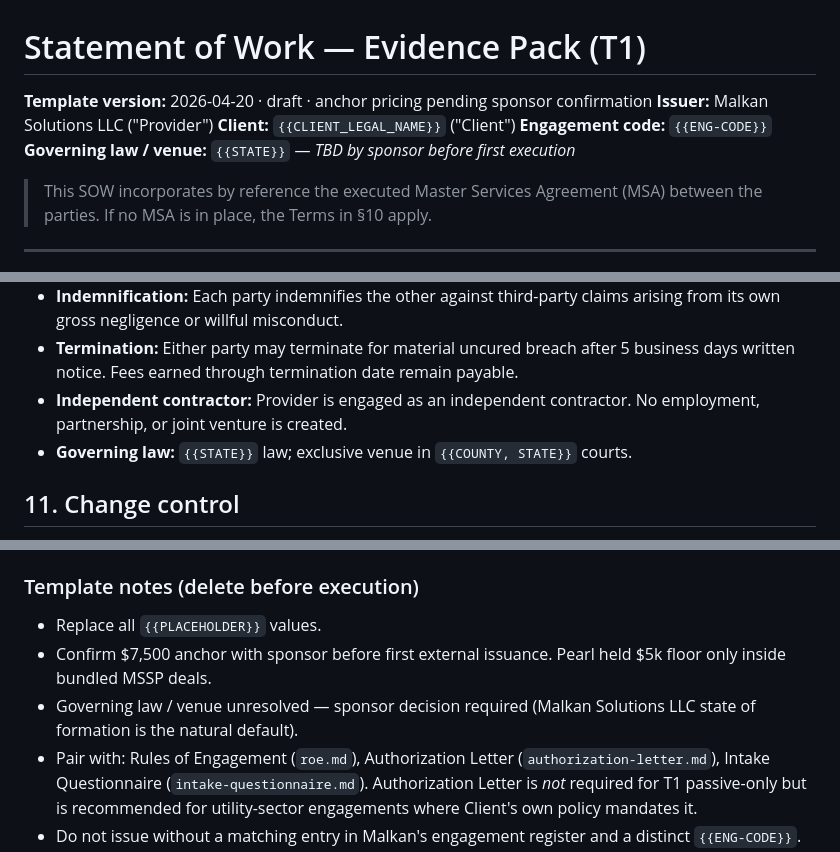
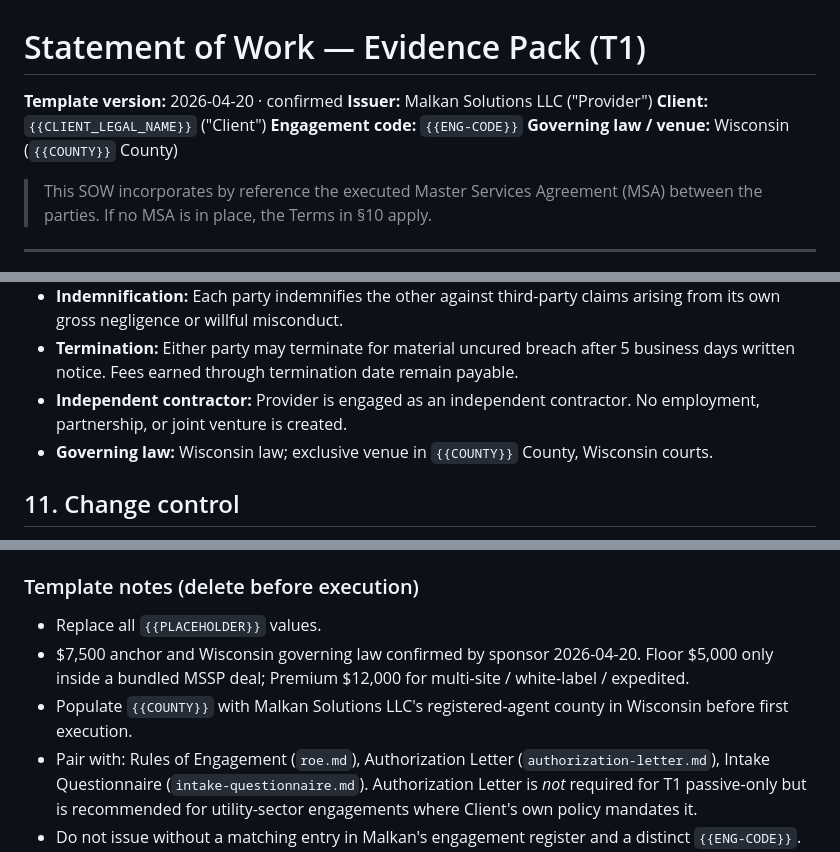
Before and after one commit to cmalkan/OTSniffer, a Markdown page: docs/templates/sow-evidence-pack.md, 3 parts joined by grey strips. GitHub-like rendering.

Commit message:
docs(templates): lock T1 anchor $7,500 and Wisconsin governing law
Sponsor confirmed 2026-04-20. Removes pending-confirmation flags from
sow-evidence-pack.md (governing law clause, template notes) and
one-pager.md. Wisconsin county placeholder retained pending
registered-agent lookup.

Co-Authored-By: Claude Opus 4.7 (1M context) <noreply@anthropic.com>

```diff
--- a/docs/templates/sow-evidence-pack.md
+++ b/docs/templates/sow-evidence-pack.md
@@ -1,10 +1,10 @@
 # Statement of Work — Evidence Pack (T1)
 
-**Template version:** 2026-04-20 · draft · anchor pricing pending sponsor confirmation
+**Template version:** 2026-04-20 · confirmed
 **Issuer:** Malkan Solutions LLC ("Provider")
 **Client:** `{{CLIENT_LEGAL_NAME}}` ("Client")
 **Engagement code:** `{{ENG-CODE}}`
-**Governing law / venue:** `{{STATE}}` — *TBD by sponsor before first execution*
+**Governing law / venue:** Wisconsin (`{{COUNTY}}` County)
 
 > This SOW incorporates by reference the executed Master Services Agreement (MSA) between the parties. If no MSA is in place, the Terms in §10 apply.
 
@@ -120,7 +120,7 @@ If Client believes a finding is factually inaccurate, Client notifies Provider i
 - **Indemnification:** Each party indemnifies the other against third-party claims arising from its own gross negligence or willful misconduct.
 - **Termination:** Either party may terminate for material uncured breach after 5 business days written notice. Fees earned through termination date remain payable.
 - **Independent contractor:** Provider is engaged as an independent contractor. No employment, partnership, or joint venture is created.
-- **Governing law:** `{{STATE}}` law; exclusive venue in `{{COUNTY, STATE}}` courts.
+- **Governing law:** Wisconsin law; exclusive venue in `{{COUNTY}}` County, Wisconsin courts.
 
 ## 11. Change control
 
@@ -147,7 +147,7 @@ Signature: _____________________
 ### Template notes (delete before execution)
 
 - Replace all `{{PLACEHOLDER}}` values.
-- Confirm $7,500 anchor with sponsor before first external issuance. Pearl held $5k floor only inside bundled MSSP deals.
-- Governing law / venue unresolved — sponsor decision required (Malkan Solutions LLC state of formation is the natural default).
+- $7,500 anchor and Wisconsin governing law confirmed by sponsor 2026-04-20. Floor $5,000 only inside a bundled MSSP deal; Premium $12,000 for multi-site / white-label / expedited.
+- Populate `{{COUNTY}}` with Malkan Solutions LLC's registered-agent county in Wisconsin before first execution.
 - Pair with: Rules of Engagement (`roe.md`), Authorization Letter (`authorization-letter.md`), Intake Questionnaire (`intake-questionnaire.md`). Authorization Letter is *not* required for T1 passive-only but is recommended for utility-sector engagements where Client's own policy mandates it.
 - Do not issue without a matching entry in Malkan's engagement register and a distinct `{{ENG-CODE}}`.
```
Also changed, not shown: docs/templates/one-pager.md (+1 -1 lines).
